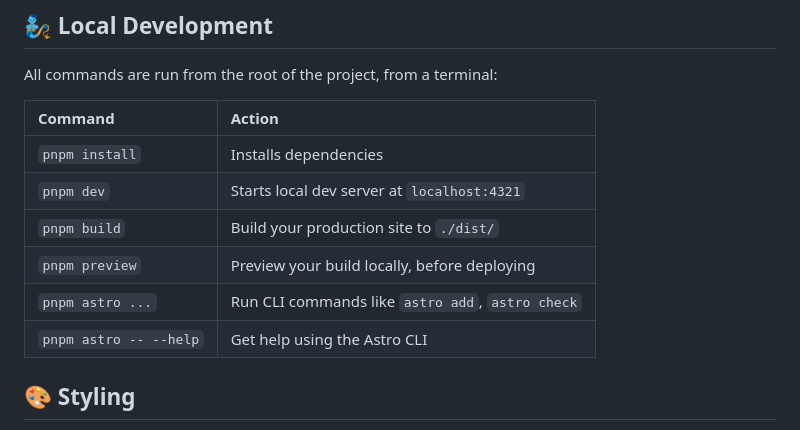
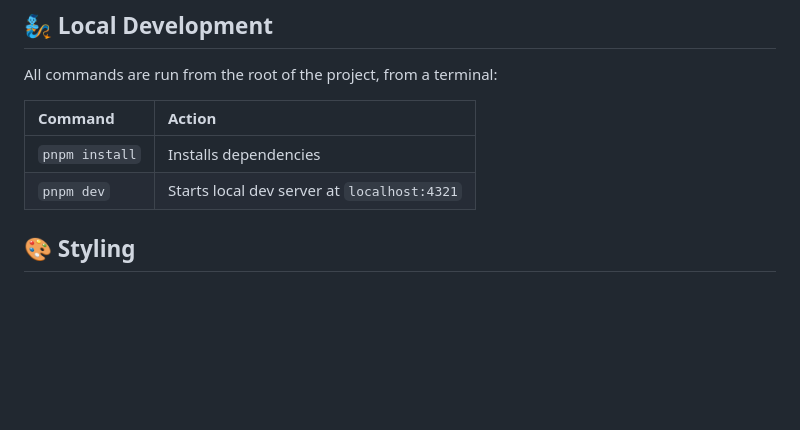
Before and after one commit to angular-courses-lab/angular-tutorials, a Markdown page: README.md, the part around the change. Rendered like a GitHub page; blank space fills up the shorter version.

Commit message:
docs: remove outdated commands from README

```diff
--- a/README.md
+++ b/README.md
@@ -79,10 +79,6 @@ All commands are run from the root of the project, from a terminal:
 | :--------------------- | :----------------------------------------------- |
 | `pnpm install`         | Installs dependencies                            |
 | `pnpm dev`             | Starts local dev server at `localhost:4321`      |
-| `pnpm build`           | Build your production site to `./dist/`          |
-| `pnpm preview`         | Preview your build locally, before deploying     |
-| `pnpm astro ...`       | Run CLI commands like `astro add`, `astro check` |
-| `pnpm astro -- --help` | Get help using the Astro CLI                     |
 
 ## 🎨 Styling
 
```
